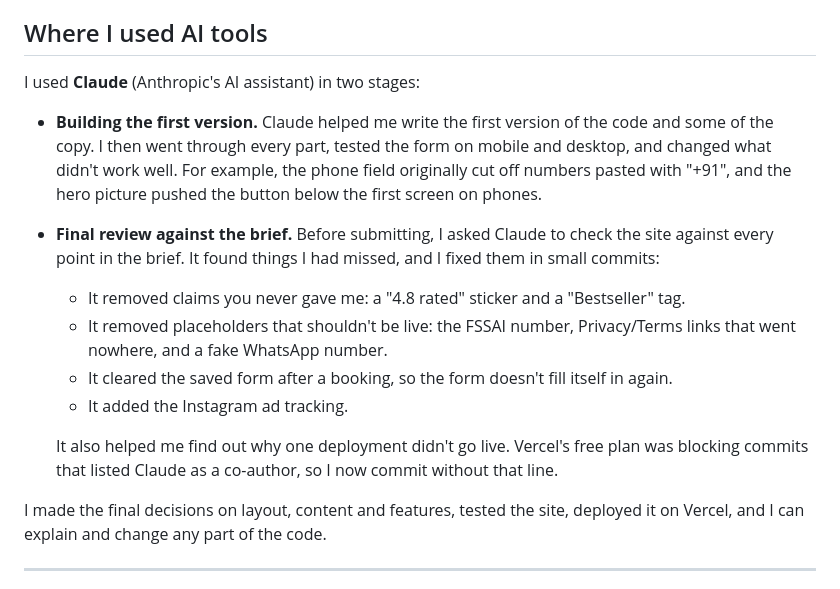
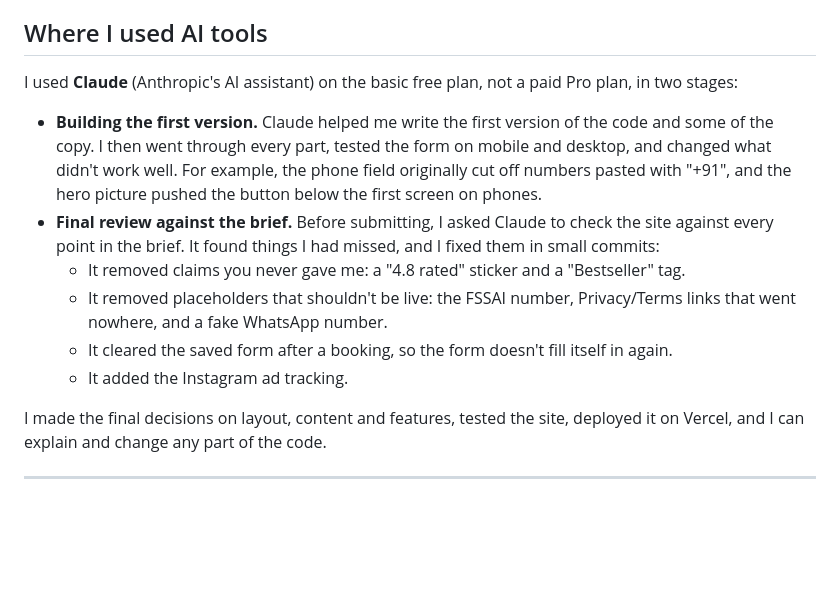
Before and after one commit to ritik3092002/FitBowl, a Markdown page: README.md, the part around the change. GitHub-like rendering; blank space fills up the shorter version.

Commit message:
Clarify AI usage in README

```diff
--- a/README.md
+++ b/README.md
@@ -83,7 +83,7 @@ Every booking also records **which Instagram ad it came from** (the `utm_source`
 
 ## Where I used AI tools
 
-I used **Claude** (Anthropic's AI assistant) in two stages:
+I used **Claude** (Anthropic's AI assistant) on the basic free plan, not a paid Pro plan, in two stages:
 
 - **Building the first version.** Claude helped me write the first version of the code and some of the copy. I then went through every part, tested the form on mobile and desktop, and changed what didn't work well. For example, the phone field originally cut off numbers pasted with "+91", and the hero picture pushed the button below the first screen on phones.
 - **Final review against the brief.** Before submitting, I asked Claude to check the site against every point in the brief. It found things I had missed, and I fixed them in small commits:
@@ -91,8 +91,6 @@ I used **Claude** (Anthropic's AI assistant) in two stages:
   - It removed placeholders that shouldn't be live: the FSSAI number, Privacy/Terms links that went nowhere, and a fake WhatsApp number.
   - It cleared the saved form after a booking, so the form doesn't fill itself in again.
   - It added the Instagram ad tracking.
-
-  It also helped me find out why one deployment didn't go live. Vercel's free plan was blocking commits that listed Claude as a co-author, so I now commit without that line.
 
 I made the final decisions on layout, content and features, tested the site, deployed it on Vercel, and I can explain and change any part of the code.
 
```
